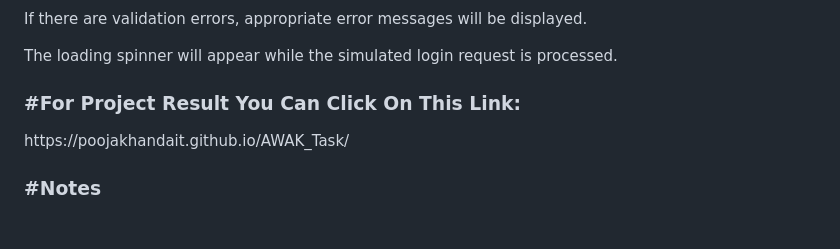
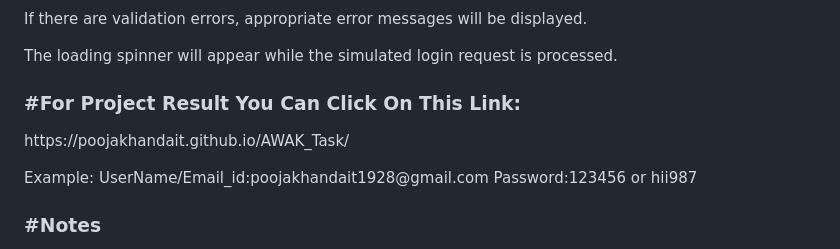
Before and after one commit to poojakhandait/AWAK_Task, a Markdown page: README.md, the part around the change. Rendered like a GitHub page; blank space fills up the shorter version.

```diff
--- a/README.md
+++ b/README.md
@@ -48,6 +48,9 @@
                            <p>The loading spinner will appear while the simulated login request is processed.</p>
 <h3>#For Project Result You Can Click On This Link:</h3>
       <p style="color:blue;">https://poojakhandait.github.io/AWAK_Task/</p>
+      Example:
+      UserName/Email_id:poojakhandait1928@gmail.com
+      Password:123456 or hii987
 <h3>#Notes</h3>
        <p>The form submission is handled by JavaScript (script.js). It simulates an API login request using fetch with a mock URL.</p>
        <p>The form fields are validated for required inputs and proper email format.</p>
```
